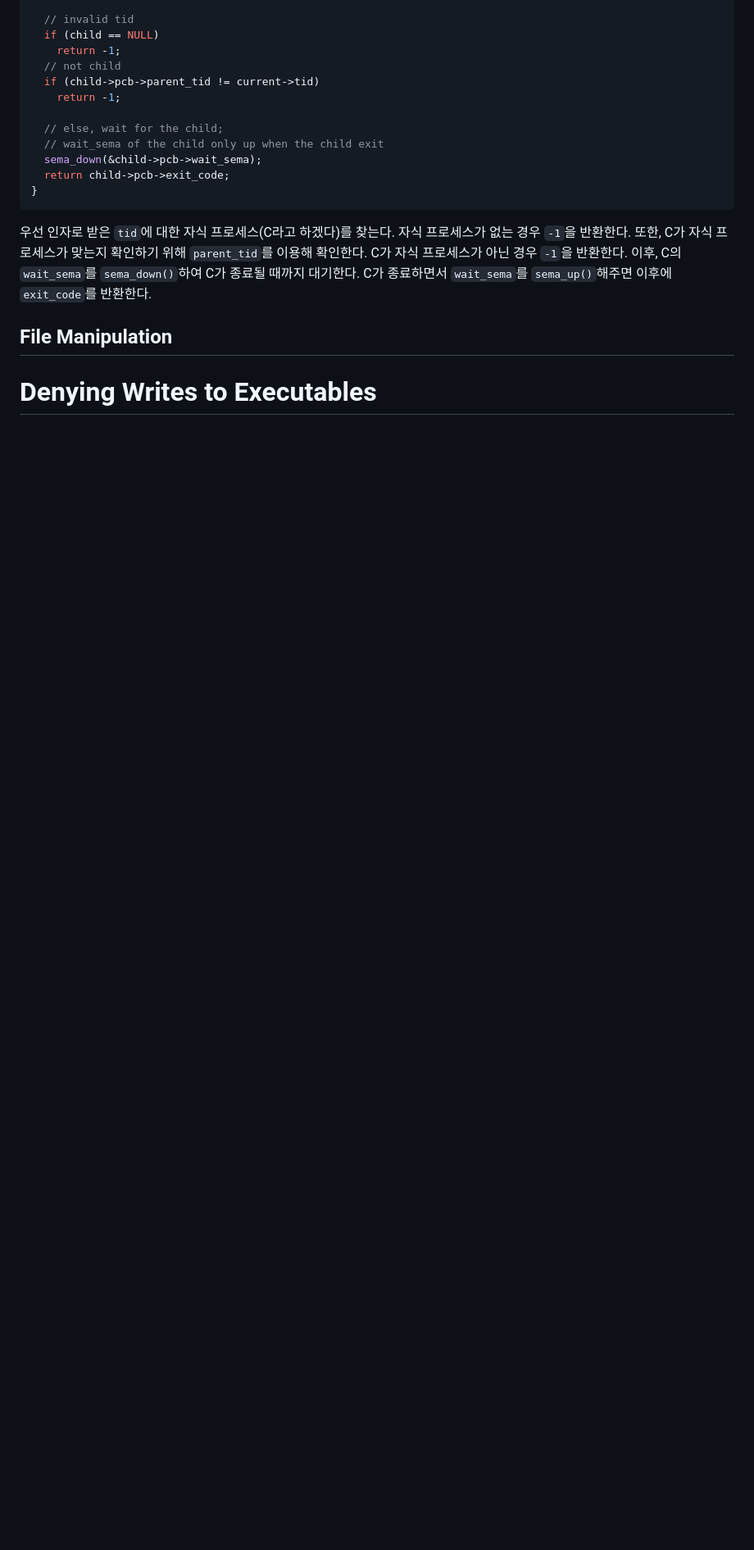
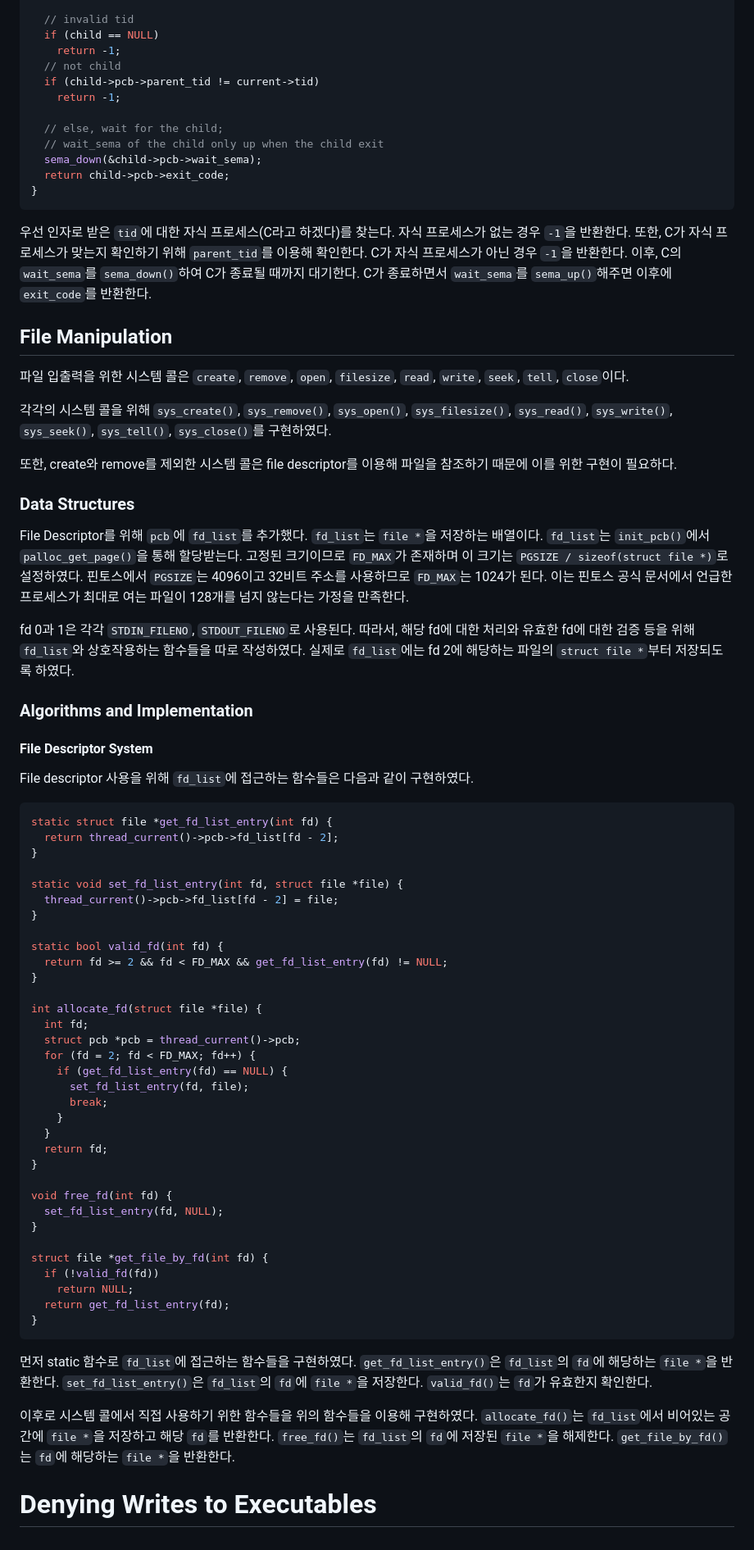
Before and after one commit to happyhappy-jun/CSED312-pintos, a Markdown page: docs/p2/p2_final_report.md, the part around the change. Shown at 82% size. Drawn GitHub-style; blank space fills up the shorter version.

Commit message:
file descriptor system 설명 추가

````diff
--- a/docs/p2/p2_final_report.md
+++ b/docs/p2/p2_final_report.md
@@ -644,4 +644,75 @@ C가 종료하면서 `wait_sema`를 `sema_up()`해주면 이후에 `exit_code`
 
 ## File Manipulation
 
+파일 입출력을 위한 시스템 콜은 `create`, `remove`, `open`, `filesize`, `read`, `write`, `seek`, `tell`, `close`이다.
+
+각각의 시스템 콜을 위해 `sys_create()`, `sys_remove()`, `sys_open()`, `sys_filesize()`, `sys_read()`, `sys_write()`,
+`sys_seek()`, `sys_tell()`, `sys_close()`를 구현하였다.
+
+또한, create와 remove를 제외한 시스템 콜은 file descriptor를 이용해 파일을 참조하기 때문에 이를 위한 구현이 필요하다.
+
+### Data Structures
+
+File Descriptor를 위해 `pcb`에 `fd_list`를 추가했다.
+`fd_list`는 `file *`을 저장하는 배열이다. `fd_list`는 `init_pcb()`에서 `palloc_get_page()`을 통해 할당받는다.
+고정된 크기이므로 `FD_MAX`가 존재하며 이 크기는 `PGSIZE / sizeof(struct file *)`로 설정하였다.
+핀토스에서 `PGSIZE`는 4096이고 32비트 주소를 사용하므로 `FD_MAX`는 1024가 된다.
+이는 핀토스 공식 문서에서 언급한 프로세스가 최대로 여는 파일이 128개를 넘지 않는다는 가정을 만족한다.
+
+fd 0과 1은 각각 `STDIN_FILENO`, `STDOUT_FILENO`로 사용된다.
+따라서, 해당 fd에 대한 처리와 유효한 fd에 대한 검증 등을 위해 `fd_list`와 상호작용하는 함수들을 따로 작성하였다.
+실제로 `fd_list`에는 fd 2에 해당하는 파일의 `struct file *`부터 저장되도록 하였다.
+
+### Algorithms and Implementation
+
+#### File Descriptor System
+
+File descriptor 사용을 위해 `fd_list`에 접근하는 함수들은 다음과 같이 구현하였다.
+
+```c
+static struct file *get_fd_list_entry(int fd) {
+  return thread_current()->pcb->fd_list[fd - 2];
+}
+
+static void set_fd_list_entry(int fd, struct file *file) {
+  thread_current()->pcb->fd_list[fd - 2] = file;
+}
+
+static bool valid_fd(int fd) {
+  return fd >= 2 && fd < FD_MAX && get_fd_list_entry(fd) != NULL;
+}
+
+int allocate_fd(struct file *file) {
+  int fd;
+  struct pcb *pcb = thread_current()->pcb;
+  for (fd = 2; fd < FD_MAX; fd++) {
+    if (get_fd_list_entry(fd) == NULL) {
+      set_fd_list_entry(fd, file);
+      break;
+    }
+  }
+  return fd;
+}
+
+void free_fd(int fd) {
+  set_fd_list_entry(fd, NULL);
+}
+
+struct file *get_file_by_fd(int fd) {
+  if (!valid_fd(fd))
+    return NULL;
+  return get_fd_list_entry(fd);
+}
+```
+
+먼저 static 함수로 `fd_list`에 접근하는 함수들을 구현하였다.
+`get_fd_list_entry()`은 `fd_list`의 `fd`에 해당하는 `file *`을 반환한다.
+`set_fd_list_entry()`은 `fd_list`의 `fd`에 `file *`을 저장한다.
+`valid_fd()`는 `fd`가 유효한지 확인한다.
+
+이후로 시스템 콜에서 직접 사용하기 위한 함수들을 위의 함수들을 이용해 구현하였다.
+`allocate_fd()`는 `fd_list`에서 비어있는 공간에 `file *`을 저장하고 해당 `fd`를 반환한다.
+`free_fd()`는 `fd_list`의 `fd`에 저장된 `file *`을 해제한다.
+`get_file_by_fd()`는 `fd`에 해당하는 `file *`을 반환한다.
+
 # Denying Writes to Executables
````
